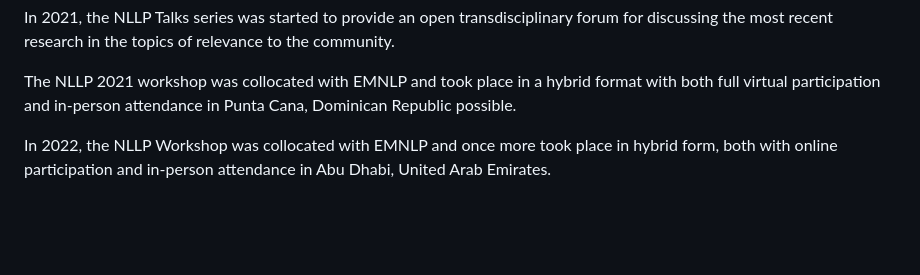
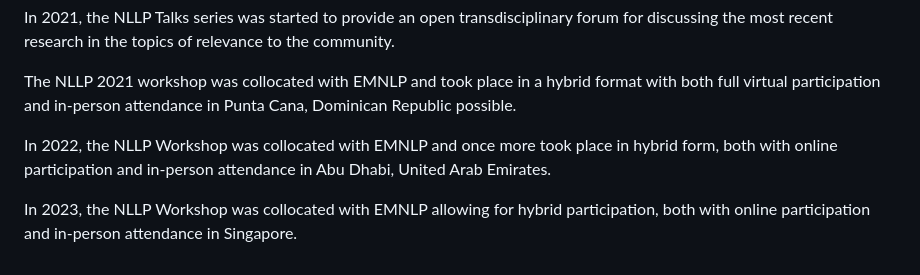
Before and after one commit to nllpw/nllpw-org-gatsby, a Markdown page: src/pages/about.md, the part around the change. Drawn GitHub-style; blank space fills up the shorter version.

Commit message:
Add files via upload (#100)
updated about page with NLLP 2023

```diff
--- a/src/pages/about.md
+++ b/src/pages/about.md
@@ -58,3 +58,5 @@ In 2021, the NLLP Talks series was started to provide an open transdisciplinary
 The NLLP 2021 workshop was collocated with EMNLP and took place in a hybrid format with both full virtual participation and in-person attendance in Punta Cana, Dominican Republic possible.
 
 In 2022, the NLLP Workshop was collocated with EMNLP and once more took place in hybrid form, both with online participation and in-person attendance in Abu Dhabi, United Arab Emirates.
+
+In 2023, the NLLP Workshop was collocated with EMNLP allowing for hybrid participation, both with online participation and in-person attendance in Singapore.
```
